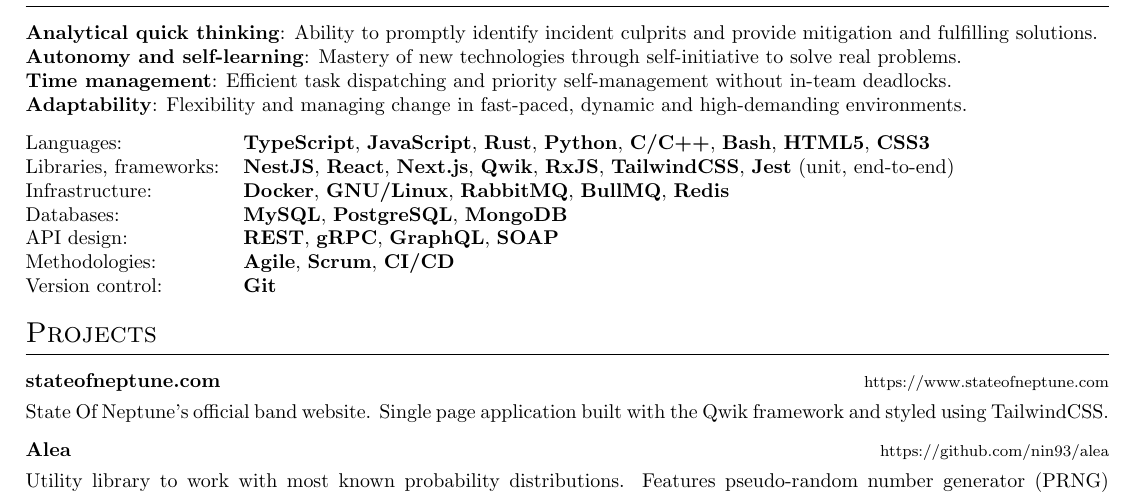
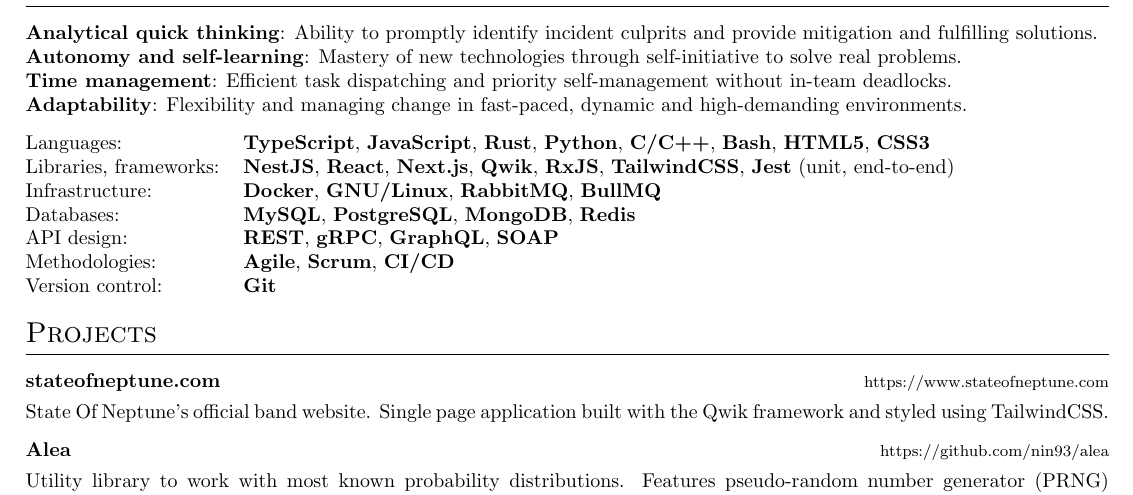
Before and after one commit to nin93/curriculum_vitae, a LaTeX CV (elia_franzella_cv_dev.tex): part of the page, cut so that both start at the same text. Compiled offline with pdfLaTeX.

Commit message:
fix: Move redis into databases section

```diff
--- a/elia_franzella_cv_dev.tex
+++ b/elia_franzella_cv_dev.tex
@@ -162,8 +162,8 @@
 \begin{tabularx}{\linewidth}{@{}l X@{}}
     Languages: &  \textbf{TypeScript}, \textbf{JavaScript}, \textbf{Rust}, \textbf{Python}, \textbf{C/C++}, \textbf{Bash}, \textbf{HTML5}, \textbf{CSS3}\\
     Libraries, frameworks: & \textbf{NestJS}, \textbf{React}, \textbf{Next.js}, \textbf{Qwik}, \textbf{RxJS}, \textbf{TailwindCSS}, \textbf{Jest} (unit, end-to-end)\\
-    Infrastructure: & \textbf{Docker}, \textbf{GNU/Linux}, \textbf{RabbitMQ}, \textbf{BullMQ}, \textbf{Redis}\\
-    Databases: & \textbf{MySQL}, \textbf{PostgreSQL}, \textbf{MongoDB}\\
+    Infrastructure: & \textbf{Docker}, \textbf{GNU/Linux}, \textbf{RabbitMQ}, \textbf{BullMQ}\\
+    Databases: & \textbf{MySQL}, \textbf{PostgreSQL}, \textbf{MongoDB}, \textbf{Redis}\\
     API design: & \textbf{REST}, \textbf{gRPC}, \textbf{GraphQL}, \textbf{SOAP}\\
     Methodologies: & \textbf{Agile}, \textbf{Scrum}, \textbf{CI/CD}\\
     Version control: & \textbf{Git}\\
```
